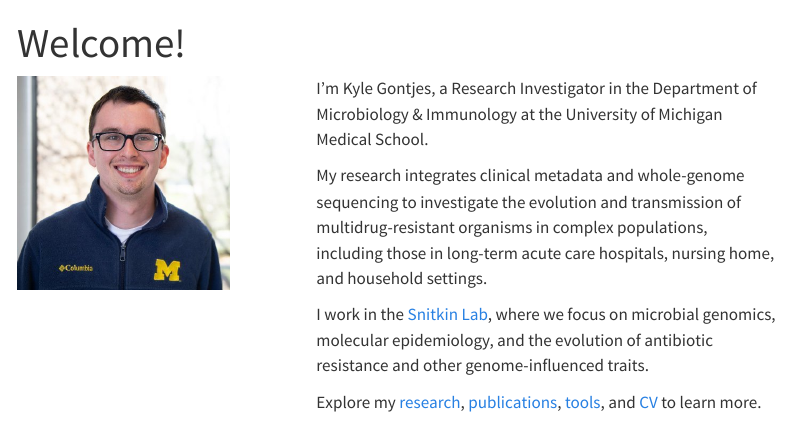
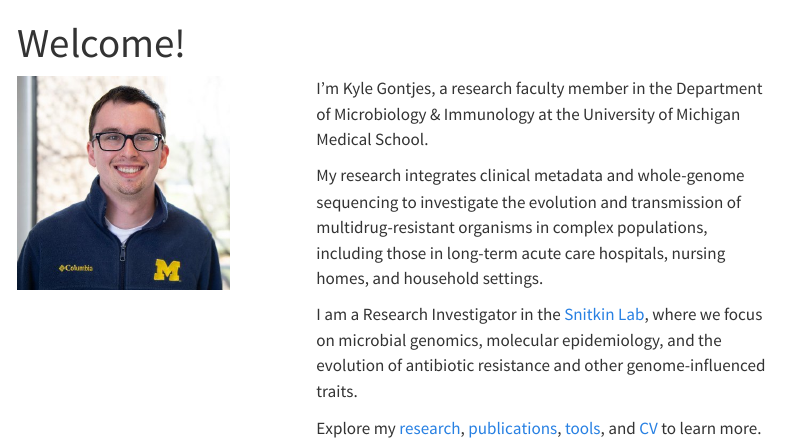
Before and after one commit to kylegontjes/kylegontjes.github.io, a Quarto document (index.qmd): the page in a window 1100 px wide, from its top. Rendered offline with R 4.5, knitr and Pandoc in place of Quarto, with nearby package versions; menus at the side of the page are left out.

Commit message:
update title

```diff
--- a/index.qmd
+++ b/index.qmd
@@ -11,11 +11,11 @@ title: "Welcome!"
 :::
 
 ::: {.column width="65%"}
-I’m Kyle Gontjes, a Research Investigator in the Department of Microbiology & Immunology at the University of Michigan Medical School.
+I’m Kyle Gontjes, a research faculty member in the Department of Microbiology & Immunology at the University of Michigan Medical School.
 
-My research integrates clinical metadata and whole-genome sequencing to investigate the evolution and transmission of multidrug-resistant organisms in complex populations, including those in long-term acute care hospitals, nursing home, and household settings.
+My research integrates clinical metadata and whole-genome sequencing to investigate the evolution and transmission of multidrug-resistant organisms in complex populations, including those in long-term acute care hospitals, nursing homes, and household settings.
 
-I work in the [Snitkin Lab](https://thesnitkinlab.com/index.php), where we focus on microbial genomics, molecular epidemiology, and the evolution of antibiotic resistance and other genome-influenced traits.
+I am a Research Investigator in the [Snitkin Lab](https://thesnitkinlab.com/index.php), where we focus on microbial genomics, molecular epidemiology, and the evolution of antibiotic resistance and other genome-influenced traits.
 
 Explore my [research](research.qmd), [publications](https://scholar.google.com/citations?hl=en&user=hG4WnBEAAAAJ&view_op=list_works), [tools](software.qmd), and [CV](cv.qmd) to learn more.
 :::
```
Also changed, not shown: about.qmd (+1 -1 lines), docs/search.json, 2 other files.
